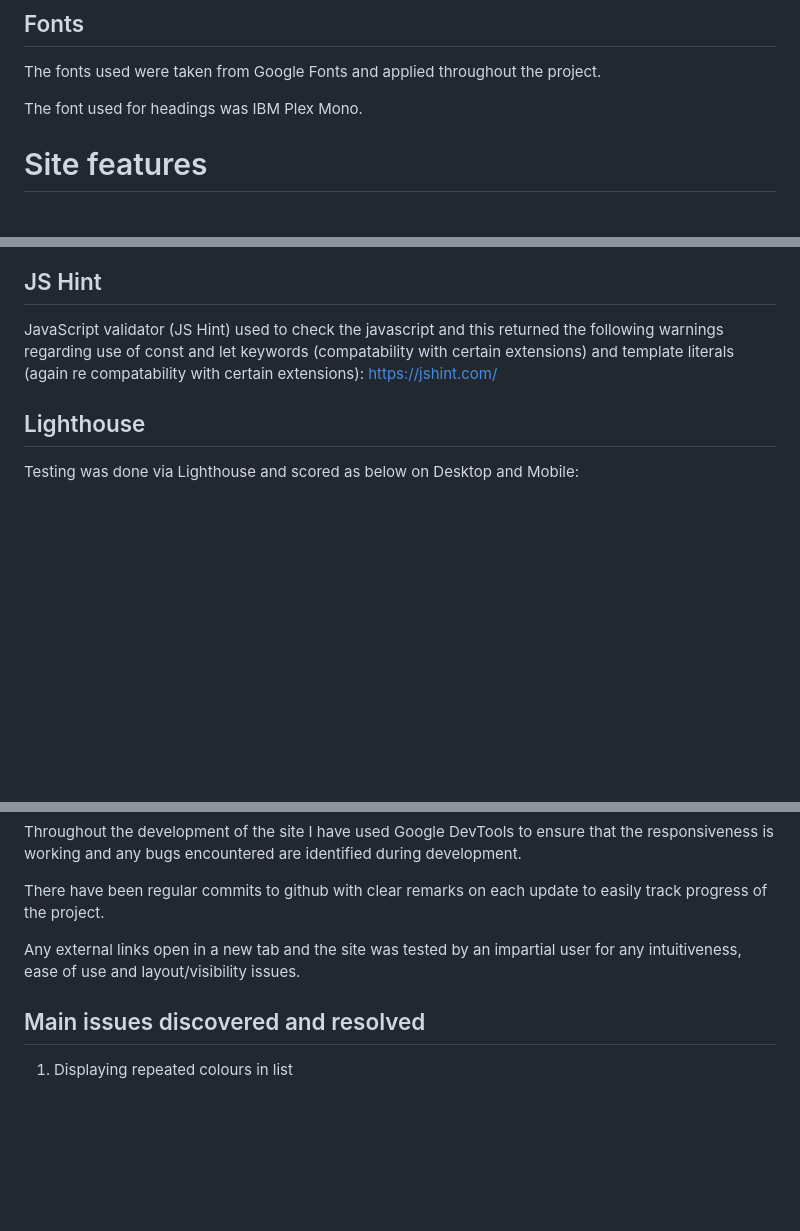
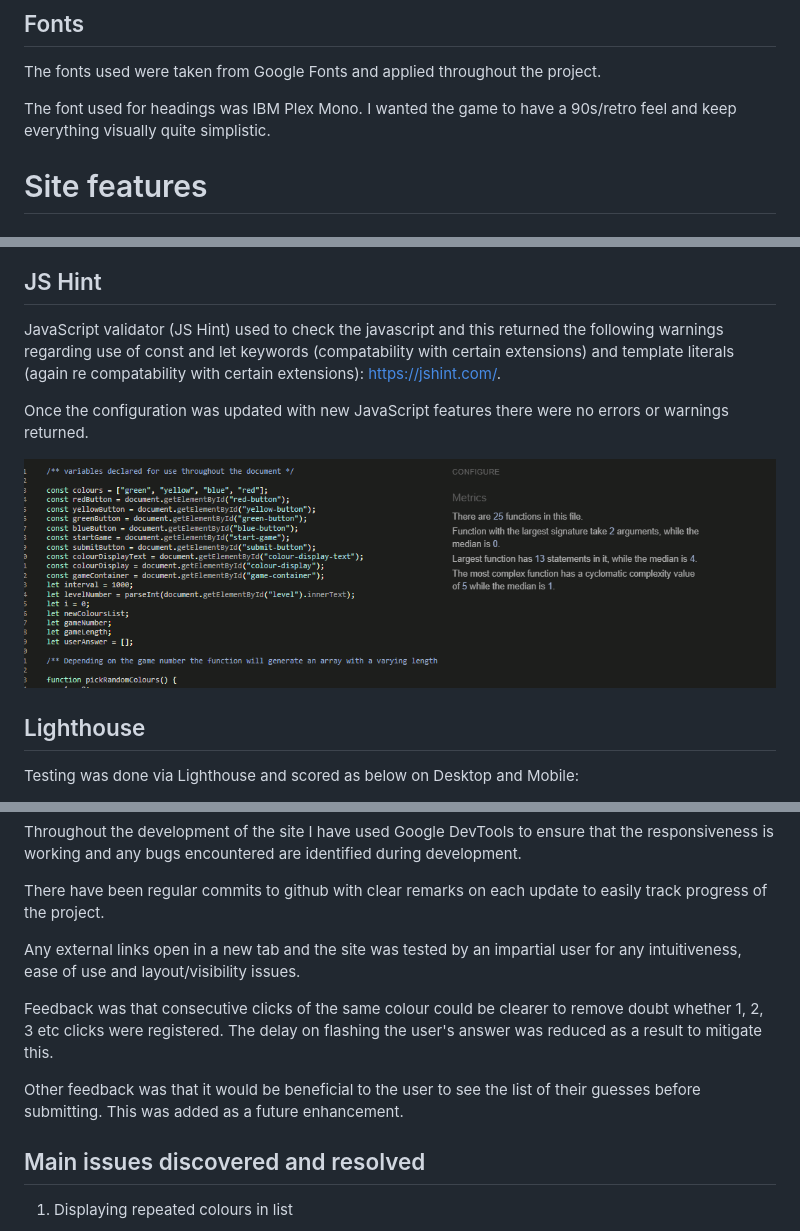
Before and after one commit to alyt89/Milestone-Project-2-JavaScript, a Markdown page: README.md, 3 parts joined by grey strips. GitHub-like rendering; pictures changed too: assets/images/js-hint.png (added); blank space fills up the shorter version.

Commit message:
finish up readme content and tidy up comments on html and css

```diff
--- a/README.md
+++ b/README.md
@@ -51,7 +51,7 @@ The colours are stored as variables in the CSS file and used throughout from the
 
 The fonts used were taken from Google Fonts and applied throughout the project.
 
-The font used for headings was IBM Plex Mono.
+The font used for headings was IBM Plex Mono. I wanted the game to have a 90s/retro feel and keep everything visually quite simplistic.
 
 # Site features
 
@@ -118,8 +120,11 @@ CSS validation was done via Jigsaw validator on the following link with no error
 
 ## JS Hint
 
-JavaScript validator (JS Hint) used to check the javascript and this returned the following warnings regarding use of const and let keywords (compatability with certain extensions) and template literals (again re compatability with certain extensions): https://jshint.com/
+JavaScript validator (JS Hint) used to check the javascript and this returned the following warnings regarding use of const and let keywords (compatability with certain extensions) and template literals (again re compatability with certain extensions): https://jshint.com/.
 
+Once the configuration was updated with new JavaScript features there were no errors or warnings returned.
+
+![Responsive screenshot](/assets/images/js-hint.png)
 
 
 ## Lighthouse
@@ -143,6 +148,10 @@ Throughout the development of the site I have used Google DevTools to ensure tha
 There have been regular commits to github with clear remarks on each update to easily track progress of the project.
 
 Any external links open in a new tab and the site was tested by an impartial user for any intuitiveness, ease of use and layout/visibility issues.
+
+Feedback was that consecutive clicks of the same colour could be clearer to remove doubt whether 1, 2, 3 etc clicks were registered. The delay on flashing the user's answer was reduced as a result to mitigate this.
+
+Other feedback was that it would be beneficial to the user to see the list of their guesses before submitting. This was added as a future enhancement.
 
 
 ## Main issues discovered and resolved
```
Also changed, not shown: other parts of README.md (+8 -0 lines), 4 other files.
